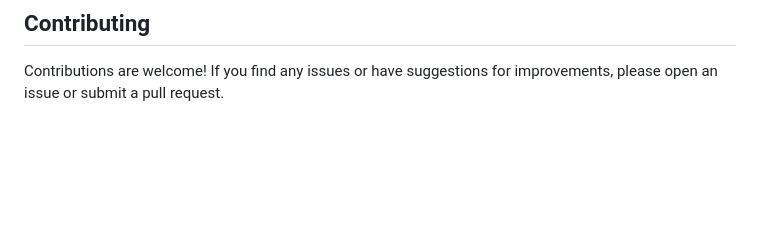
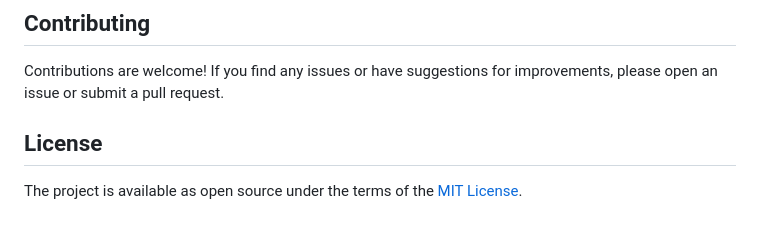
Before and after one commit to Francis-Mwaniki/Backend-challenge, a Markdown page: README.md, the part around the change. Rendered like a GitHub page; blank space fills up the shorter version.

```diff
--- a/README.md
+++ b/README.md
@@ -217,3 +217,6 @@ kubectl apply -f service.yaml
 ## Contributing
 
 Contributions are welcome! If you find any issues or have suggestions for improvements, please open an issue or submit a pull request.
+
+## License
+The project is available as open source under the terms of the [MIT License](https://opensource.org/licenses/MIT).
```
